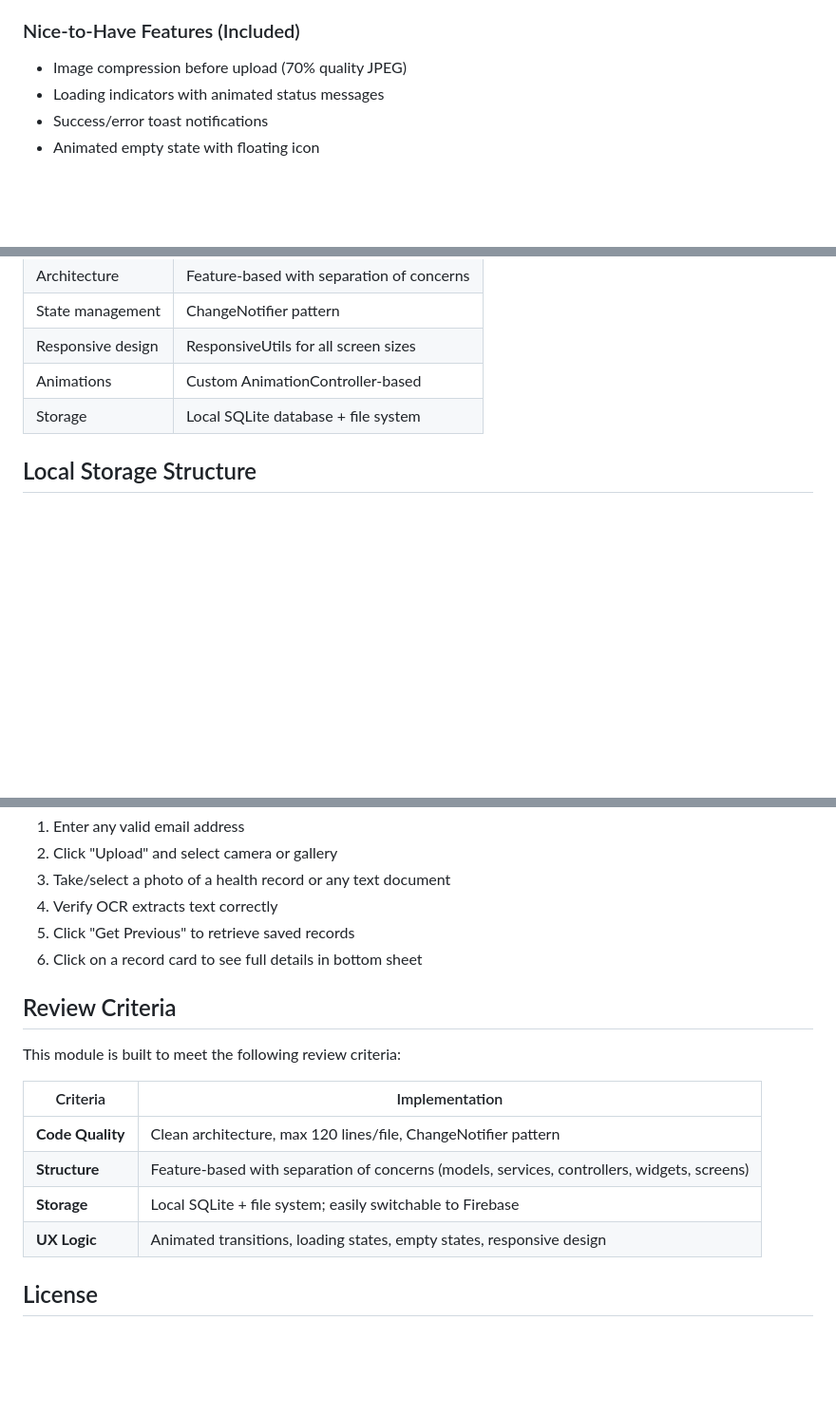
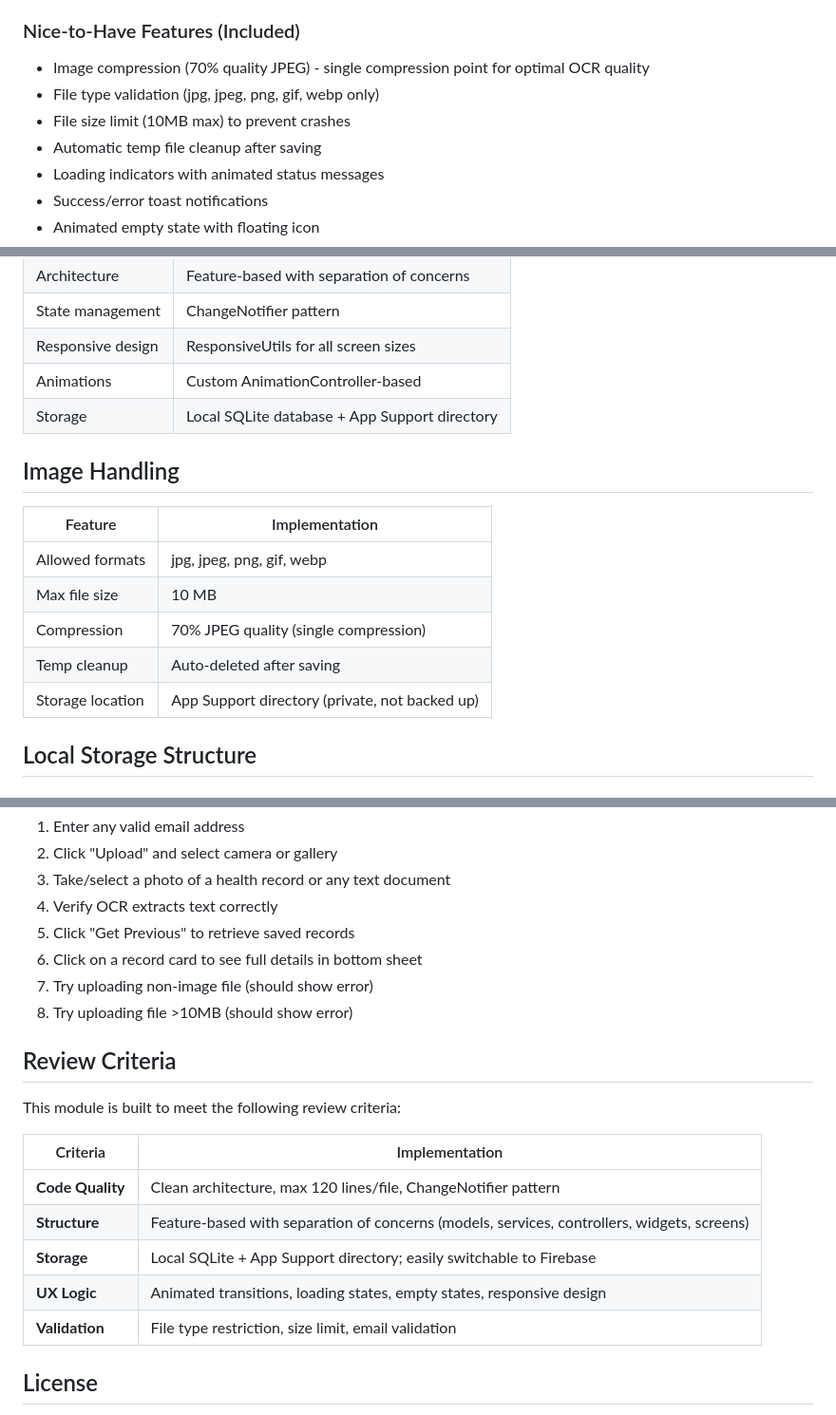
Before and after one commit to Umer9538/OCR-MODULE-APP, a Markdown page: README.md, 3 parts joined by grey strips. Shown at 95% size. GitHub-like rendering; blank space fills up the shorter version.

```diff
--- a/README.md
+++ b/README.md
@@ -15,7 +15,10 @@ A standalone Flutter feature module that allows users to upload health record im
 
 ### Nice-to-Have Features (Included)
 
-- Image compression before upload (70% quality JPEG)
+- Image compression (70% quality JPEG) - single compression point for optimal OCR quality
+- File type validation (jpg, jpeg, png, gif, webp only)
+- File size limit (10MB max) to prevent crashes
+- Automatic temp file cleanup after saving
 - Loading indicators with animated status messages
 - Success/error toast notifications
 - Animated empty state with floating icon
@@ -81,7 +84,17 @@ lib/
 | State management | ChangeNotifier pattern |
 | Responsive design | ResponsiveUtils for all screen sizes |
 | Animations | Custom AnimationController-based |
-| Storage | Local SQLite database + file system |
+| Storage | Local SQLite database + App Support directory |
+
+## Image Handling
+
+| Feature | Implementation |
+|---------|----------------|
+| Allowed formats | jpg, jpeg, png, gif, webp |
+| Max file size | 10 MB |
+| Compression | 70% JPEG quality (single compression) |
+| Temp cleanup | Auto-deleted after saving |
+| Storage location | App Support directory (private, not backed up) |
 
 ## Local Storage Structure
 
@@ -267,6 +284,8 @@ To test the module:
 4. Verify OCR extracts text correctly
 5. Click "Get Previous" to retrieve saved records
 6. Click on a record card to see full details in bottom sheet
+7. Try uploading non-image file (should show error)
+8. Try uploading file >10MB (should show error)
 
 ## Review Criteria
 
@@ -276,8 +295,9 @@ This module is built to meet the following review criteria:
 |----------|----------------|
 | **Code Quality** | Clean architecture, max 120 lines/file, ChangeNotifier pattern |
 | **Structure** | Feature-based with separation of concerns (models, services, controllers, widgets, screens) |
-| **Storage** | Local SQLite + file system; easily switchable to Firebase |
+| **Storage** | Local SQLite + App Support directory; easily switchable to Firebase |
 | **UX Logic** | Animated transitions, loading states, empty states, responsive design |
+| **Validation** | File type restriction, size limit, email validation |
 
 ## License
 
```
Also changed, not shown: other parts of README.md (+9 -5 lines).
